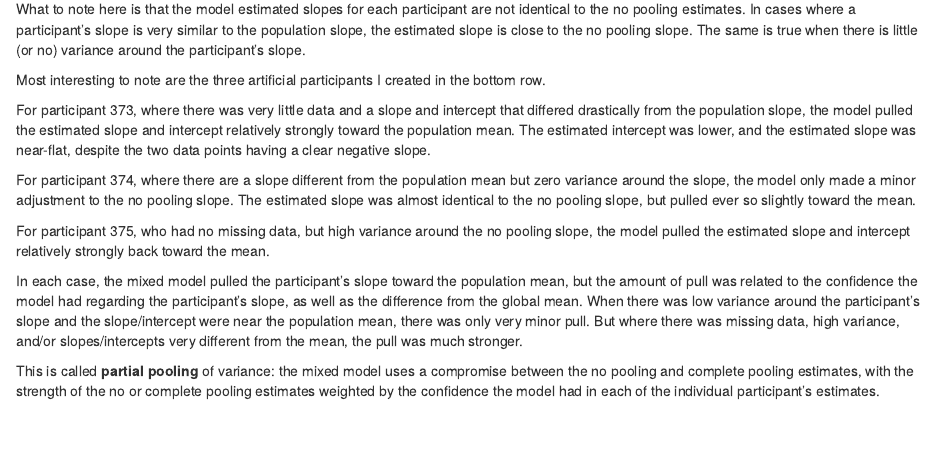
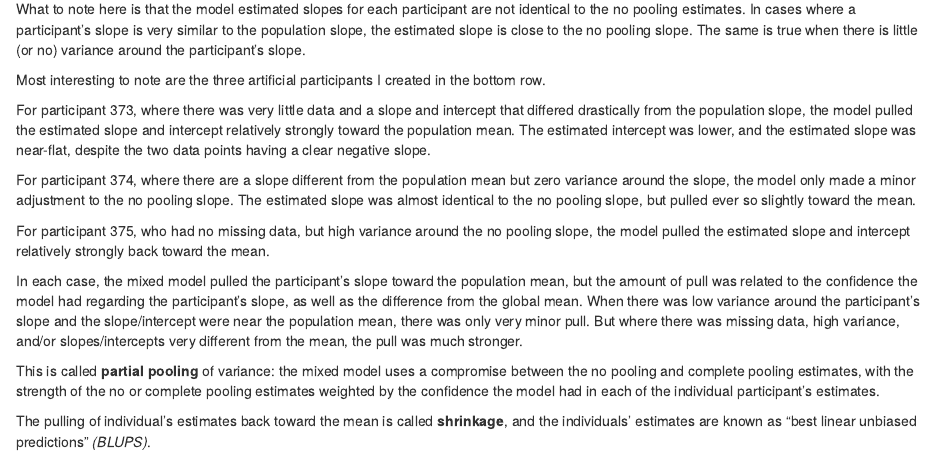
Before and after one commit to jona-sassenhagen/Tinkering, an R Markdown document (code_examples/GLM_MixedModel_Tutorial.Rmd): the page in a window 1100 px wide, from 15770 px down. Rendered offline with R 4.5, knitr and Pandoc, with nearby package versions; some code elsewhere in the file could not run offline.

Commit message:
Update GLM tutorial

```diff
--- a/code_examples/GLM_MixedModel_Tutorial.Rmd
+++ b/code_examples/GLM_MixedModel_Tutorial.Rmd
@@ -455,3 +455,5 @@ For participant 375, who had no missing data, but high variance around the no po
 In each case, the mixed model pulled the participant's slope toward the population mean, but the amount of pull was related to the confidence the model had regarding the participant's slope, as well as the difference from the global mean. When there was low variance around the participant's slope and the slope/intercept were near the population mean, there was only very minor pull. But where there was missing data, high variance, and/or slopes/intercepts very different from the mean, the pull was much stronger.
 
 This is called **partial pooling** of variance: the mixed model uses a compromise between the no pooling and complete pooling estimates, with the strength of the no or complete pooling estimates weighted by the confidence the model had in each of the individual participant's estimates.
+
+The pulling of individual's estimates back toward the mean is called **shrinkage**, and the individuals' estimates are known as "best linear unbiased predictions" *(BLUPS)*.
```
Also changed, not shown: code_examples/GLM_MixedModel_Tutorial.html.
